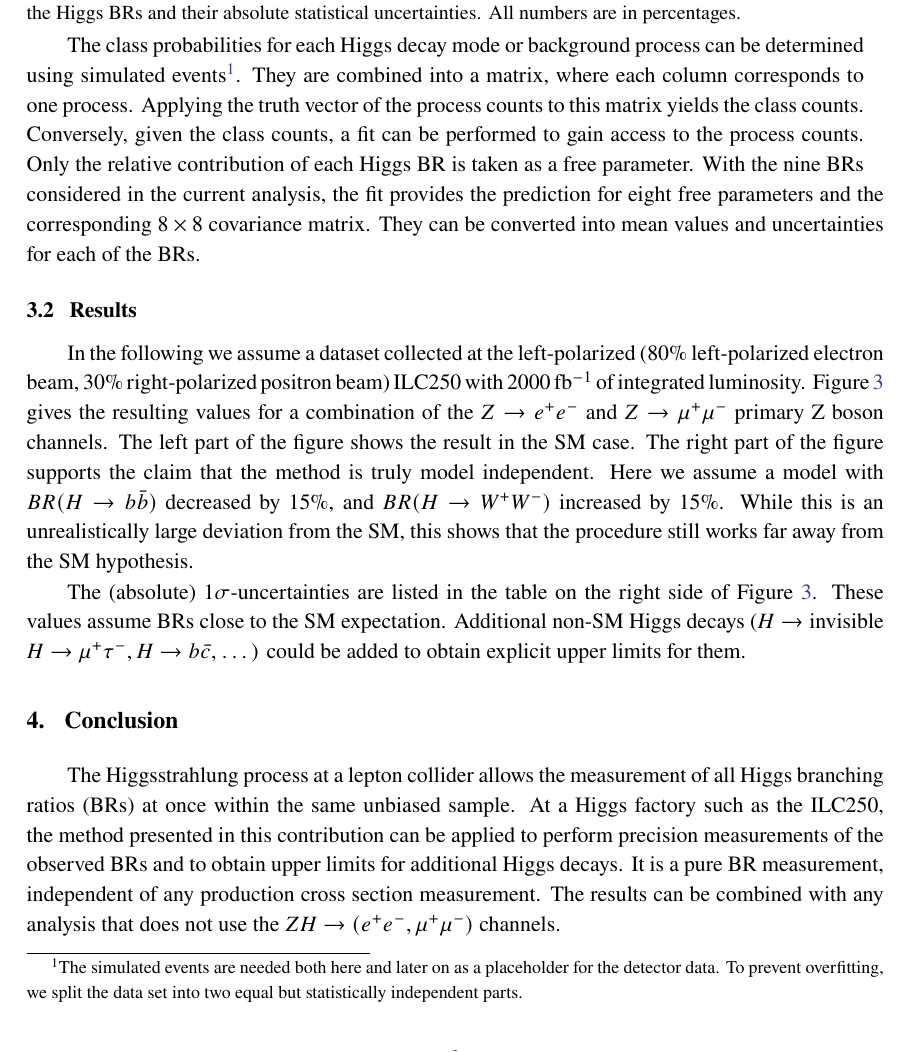
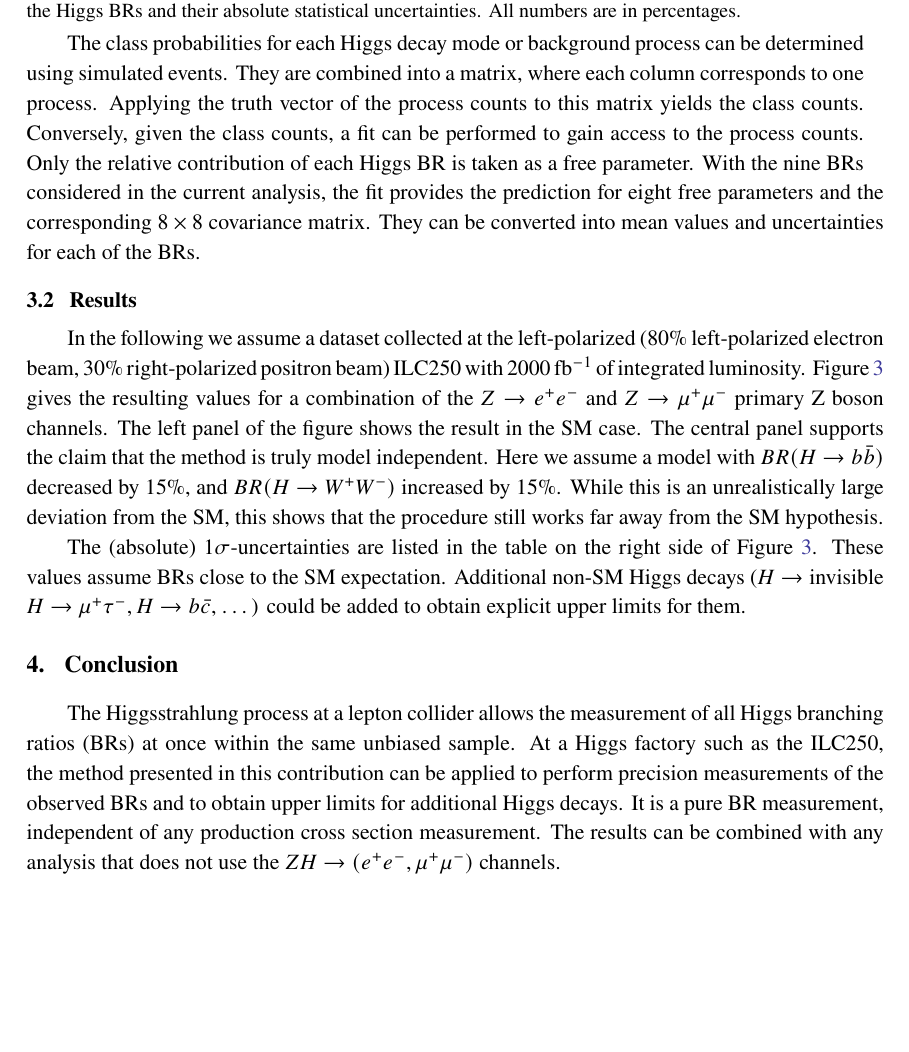
Before and after one commit to LLR-ILD/EPS-HEP2021, a LaTeX document (panic_proceedings/panic_proceedings.tex): part of page 3 of 4, cut so that both start at the same text, the shorter picture padded with empty space. Compiled offline with pdfLaTeX.

Commit message:
Some tweaks to get below page maximum

```diff
--- a/panic_proceedings/panic_proceedings.tex
+++ b/panic_proceedings/panic_proceedings.tex
@@ -165,12 +165,7 @@ to derive the Higgs branching ratios.
 \end{figure}
 
 The class probabilities for each Higgs decay mode or background process can
-be determined using simulated events\footnote{
-    The simulated events are needed both here and later on as a placeholder
-    for the detector data.
-    To prevent overfitting, we split the data set
-    into two equal but statistically independent parts.
-}.
+be determined using simulated events.
 They are combined into a matrix, where each column corresponds to one process.
 Applying the truth vector of the process counts to this matrix yields the class counts.
 Conversely, given the class counts, a fit can be performed to gain access to the
@@ -190,8 +185,8 @@ In the following we assume a dataset collected at the left-polarized
 ILC250 with 2000~fb$^{-1}$ of integrated luminosity.
 Figure~\ref{fig:brs} gives the resulting values for a combination of the
 $Z \to e^+e^-$ and $Z \to \mu^+\mu^-$ primary Z boson channels.
-The left part of the figure shows the result in the SM case.
-The right part of the figure supports the claim that the method
+The left panel of the figure shows the result in the SM case.
+The central panel supports the claim that the method
 is truly model independent.
 Here we assume a model with $BR(H \to b \bar{b})$ decreased by $15\%$,
 and $BR(H \to W^+W^-)$ increased by $15\%$.
```
Also changed, not shown: panic_proceedings/panic_proceedings.tex (4 more changed lines).
